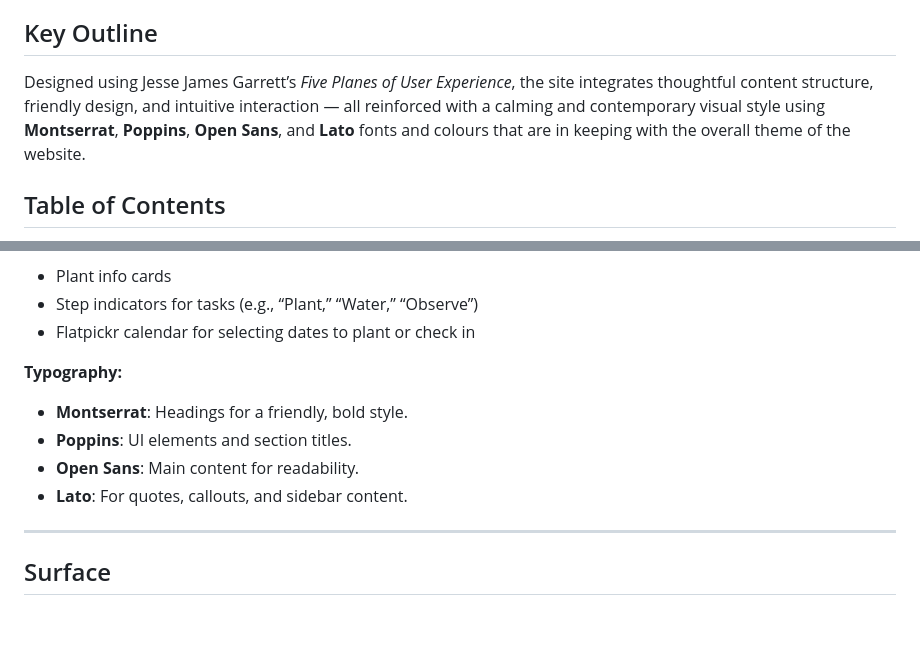
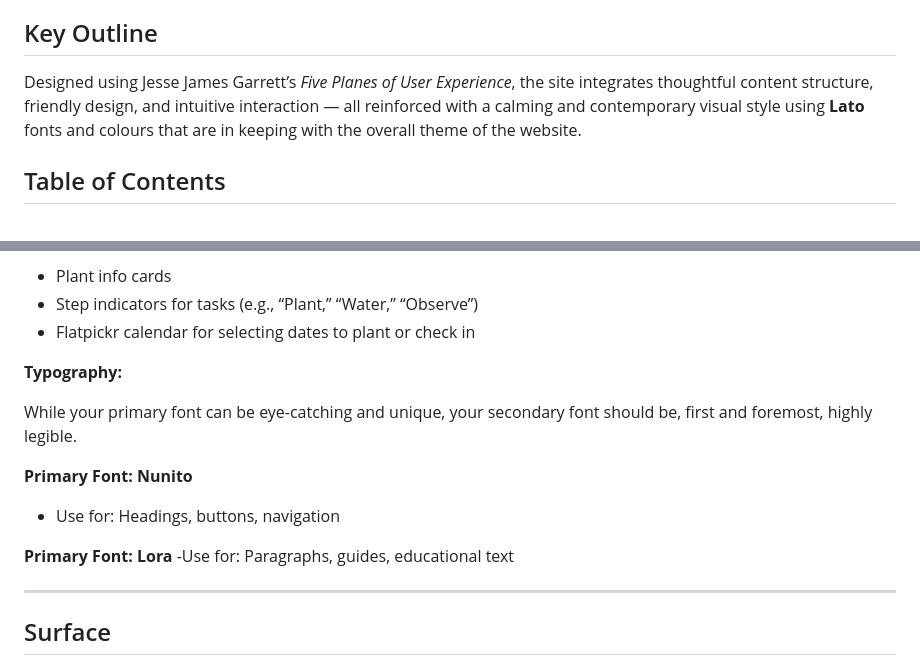
Before and after one commit to Matt-Wilshaw/roots-and-shoots, a Markdown page: README.md, 2 parts joined by grey strips. Drawn GitHub-style; blank space fills up the shorter version.

Commit message:
Added Google fonts, Nunito and Lora. Updated README to reflect this.

```diff
--- a/README.md
+++ b/README.md
@@ -5,7 +5,7 @@
 
 ## Key Outline
 
-Designed using Jesse James Garrett’s *Five Planes of User Experience*, the site integrates thoughtful content structure, friendly design, and intuitive interaction — all reinforced with a calming and contemporary visual style using **Montserrat**, **Poppins**, **Open Sans**, and **Lato** fonts and colours that are in keeping with the overall theme of the website.
+Designed using Jesse James Garrett’s *Five Planes of User Experience*, the site integrates thoughtful content structure, friendly design, and intuitive interaction — all reinforced with a calming and contemporary visual style using **Lato** fonts and colours that are in keeping with the overall theme of the website.
 
 ## Table of Contents
 - [Roots and Shoots – Garden Website 🪴](#roots-and-shoots--garden-website-)
@@ -89,10 +89,18 @@ Designed using Jesse James Garrett’s *Five Planes of User Experience*, the sit
 - Flatpickr calendar for selecting dates to plant or check in
 
 **Typography:**
-- **Montserrat**: Headings for a friendly, bold style.
-- **Poppins**: UI elements and section titles.
-- **Open Sans**: Main content for readability.
-- **Lato**: For quotes, callouts, and sidebar content.
+
+While your primary font can be eye-catching and unique, your secondary font should be, first and foremost, highly legible.
+
+**Primary Font: Nunito**
+- Use for: Headings, buttons, navigation
+
+**Primary Font: Lora**
+-Use for: Paragraphs, guides, educational text
+
+
+
+
 
 ---
 ## Surface
```
Also changed, not shown: roots-and-shoots-wireframe/Images/main picture-flower.jpg (added), 2 other files.
